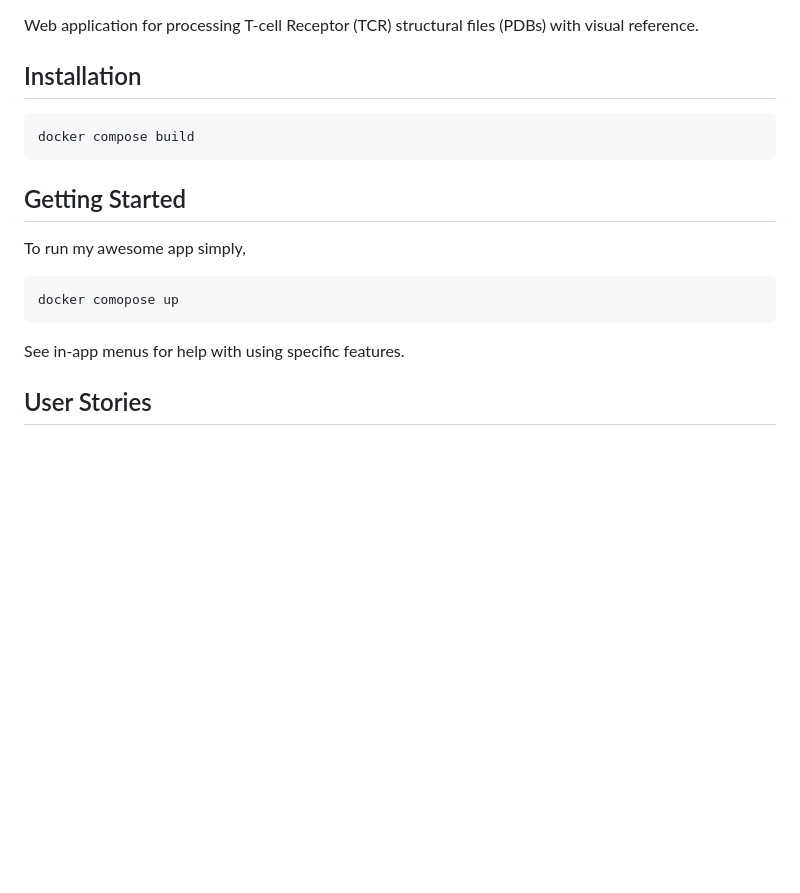
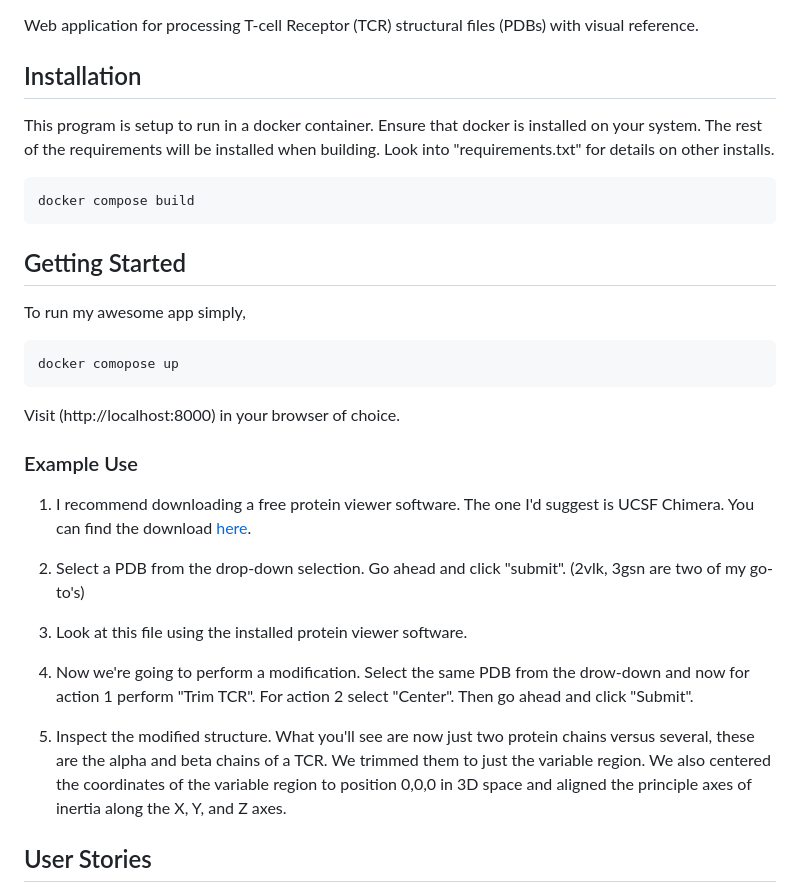
Before and after one commit to Aseamann/tcr-pdb-tools, a Markdown page: README.md, the part around the change printed below. Drawn GitHub-style; blank space fills up the shorter version.

````diff
--- a/README.md
+++ b/README.md
@@ -2,6 +2,8 @@
 Web application for processing T-cell Receptor (TCR) structural files (PDBs) with visual reference.
 
 ## Installation
+This program is setup to run in a docker container. Ensure that docker is installed on your system. The rest of the requirements will be installed when building. Look into "requirements.txt" for details on other installs.
+
 ```bash
 docker compose build
 ```
@@ -11,7 +13,18 @@ To run my awesome app simply,
 ```bash
 docker comopose up
 ```
-See in-app menus for help with using specific features.
+Visit (http://localhost:8000) in your browser of choice.
+
+### Example Use
+1. I recommend downloading a free protein viewer software. The one I'd suggest is UCSF Chimera. You can find the download [here](https://www.cgl.ucsf.edu/chimera/download.html).
+
+2. Select a PDB from the drop-down selection. Go ahead and click "submit". (2vlk, 3gsn are two of my go-to's)
+
+3. Look at this file using the installed protein viewer software.
+
+4. Now we're going to perform a modification. Select the same PDB from the drow-down and now for action 1 perform "Trim TCR". For action 2 select "Center". Then go ahead and click "Submit".
+
+5. Inspect the modified structure. What you'll see are now just two protein chains versus several, these are the alpha and beta chains of a TCR. We trimmed them to just the variable region. We also centered the coordinates of the variable region to position 0,0,0 in 3D space and aligned the principle axes of inertia along the X, Y, and Z axes.
 
 ## User Stories
 As a student, I want to be able to easily access T-cell Receptor structural data from a list of existing public PDB file, so that I can visualize the protein structures in a 3D viewer.
````
Also changed, not shown: other parts of README.md (+5 -2 lines), TCRpdbToolsDiagram.png (added).
